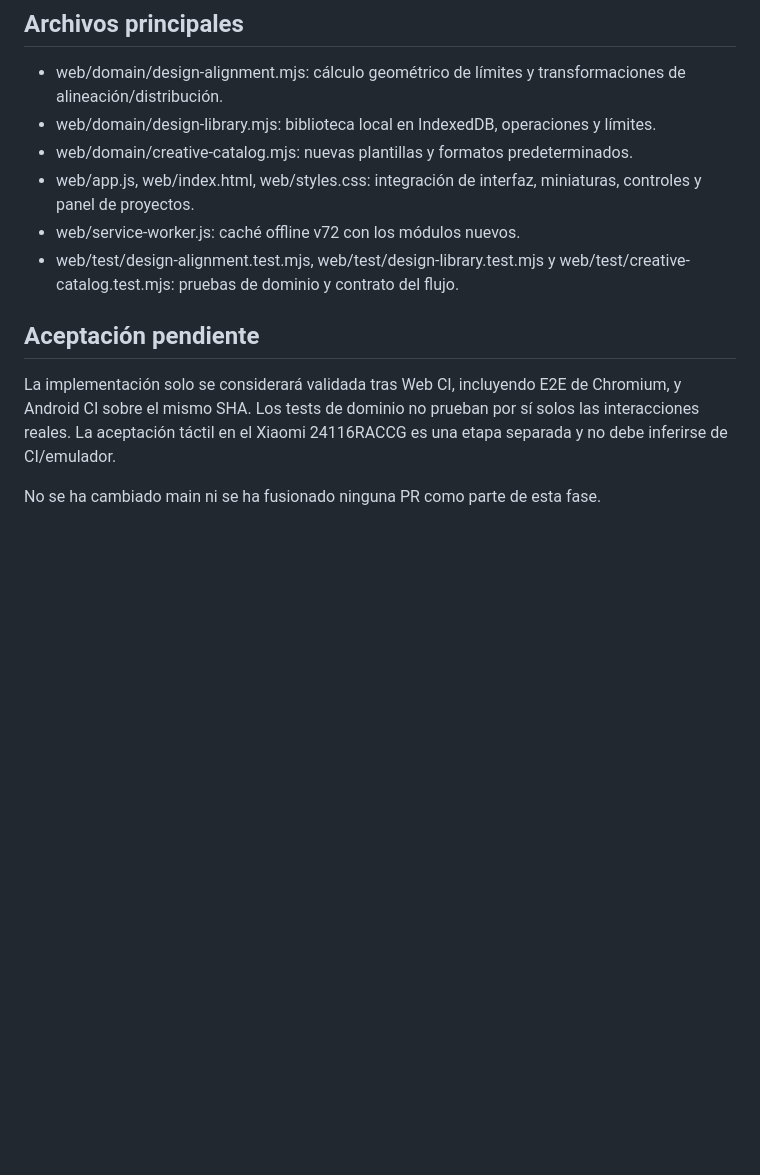
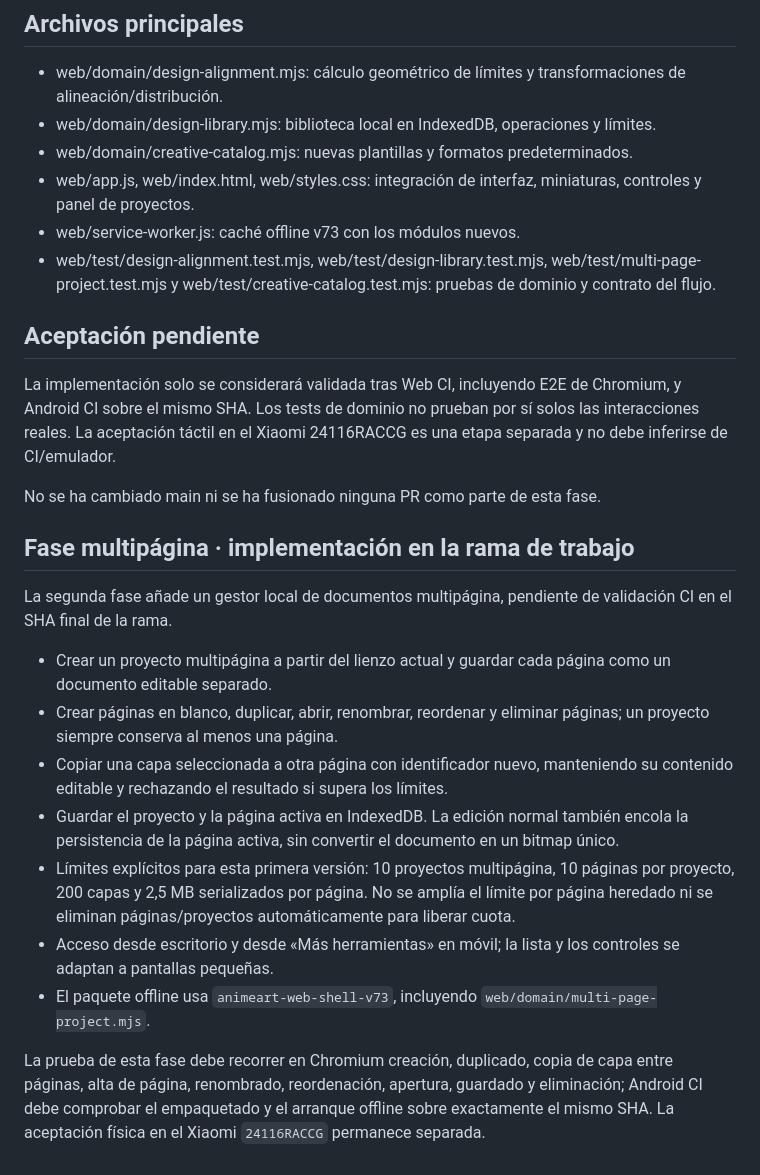
Before and after one commit to jonhararagi/animeart, a Markdown page: docs/KAPIART_CANVA_WORKFLOW.md, the part around the change. Drawn GitHub-style; blank space fills up the shorter version.

Commit message:
docs: record multipage project implementation phase

```diff
--- a/docs/KAPIART_CANVA_WORKFLOW.md
+++ b/docs/KAPIART_CANVA_WORKFLOW.md
@@ -34,11 +34,26 @@ Esta fase mejora el trabajo cotidiano sin convertir la interfaz móvil en un esc
 - web/domain/design-library.mjs: biblioteca local en IndexedDB, operaciones y límites.
 - web/domain/creative-catalog.mjs: nuevas plantillas y formatos predeterminados.
 - web/app.js, web/index.html, web/styles.css: integración de interfaz, miniaturas, controles y panel de proyectos.
-- web/service-worker.js: caché offline v72 con los módulos nuevos.
-- web/test/design-alignment.test.mjs, web/test/design-library.test.mjs y web/test/creative-catalog.test.mjs: pruebas de dominio y contrato del flujo.
+- web/service-worker.js: caché offline v73 con los módulos nuevos.
+- web/test/design-alignment.test.mjs, web/test/design-library.test.mjs, web/test/multi-page-project.test.mjs y web/test/creative-catalog.test.mjs: pruebas de dominio y contrato del flujo.
 
 ## Aceptación pendiente
 
 La implementación solo se considerará validada tras Web CI, incluyendo E2E de Chromium, y Android CI sobre el mismo SHA. Los tests de dominio no prueban por sí solos las interacciones reales. La aceptación táctil en el Xiaomi 24116RACCG es una etapa separada y no debe inferirse de CI/emulador.
 
 No se ha cambiado main ni se ha fusionado ninguna PR como parte de esta fase.
+
+
+## Fase multipágina · implementación en la rama de trabajo
+
+La segunda fase añade un gestor local de documentos multipágina, pendiente de validación CI en el SHA final de la rama.
+
+- Crear un proyecto multipágina a partir del lienzo actual y guardar cada página como un documento editable separado.
+- Crear páginas en blanco, duplicar, abrir, renombrar, reordenar y eliminar páginas; un proyecto siempre conserva al menos una página.
+- Copiar una capa seleccionada a otra página con identificador nuevo, manteniendo su contenido editable y rechazando el resultado si supera los límites.
+- Guardar el proyecto y la página activa en IndexedDB. La edición normal también encola la persistencia de la página activa, sin convertir el documento en un bitmap único.
+- Límites explícitos para esta primera versión: 10 proyectos multipágina, 10 páginas por proyecto, 200 capas y 2,5 MB serializados por página. No se amplía el límite por página heredado ni se eliminan páginas/proyectos automáticamente para liberar cuota.
+- Acceso desde escritorio y desde «Más herramientas» en móvil; la lista y los controles se adaptan a pantallas pequeñas.
+- El paquete offline usa `animeart-web-shell-v73`, incluyendo `web/domain/multi-page-project.mjs`.
+
+La prueba de esta fase debe recorrer en Chromium creación, duplicado, copia de capa entre páginas, alta de página, renombrado, reordenación, apertura, guardado y eliminación; Android CI debe comprobar el empaquetado y el arranque offline sobre exactamente el mismo SHA. La aceptación física en el Xiaomi `24116RACCG` permanece separada.
```
